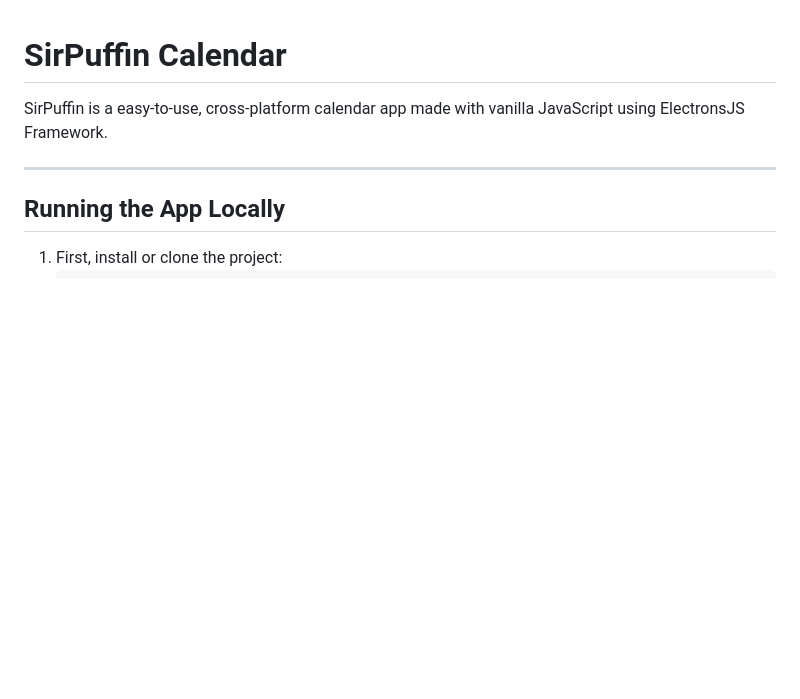
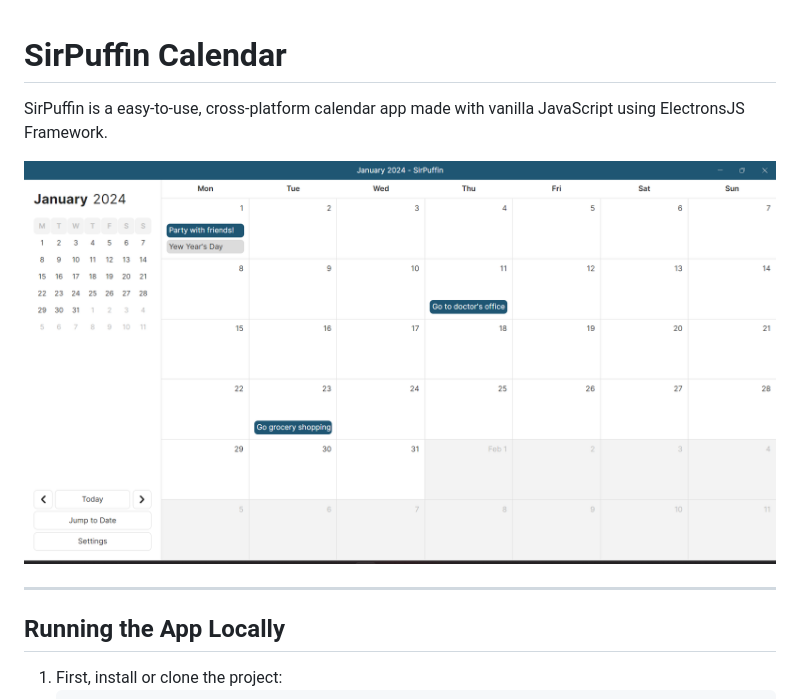
Before and after one commit to caganseyrek/SirPuffin, a Markdown page: README.md, the part around the change. Drawn GitHub-style; pictures changed too: assets/preview.png (added); blank space fills up the shorter version.

Commit message:
Added preview image

```diff
--- a/README.md
+++ b/README.md
@@ -1,6 +1,8 @@
 # SirPuffin Calendar
 
 SirPuffin is a easy-to-use, cross-platform calendar app made with vanilla JavaScript using ElectronsJS Framework.
+
+![Preview](/assets/preview.png)
 
 ---
 
```
